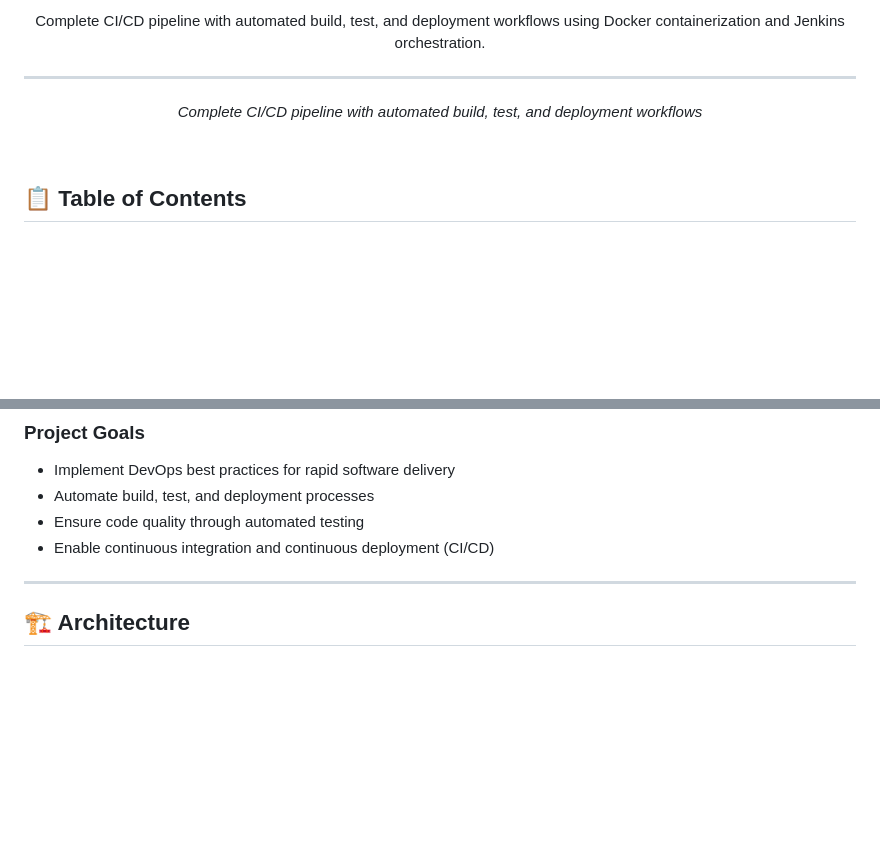
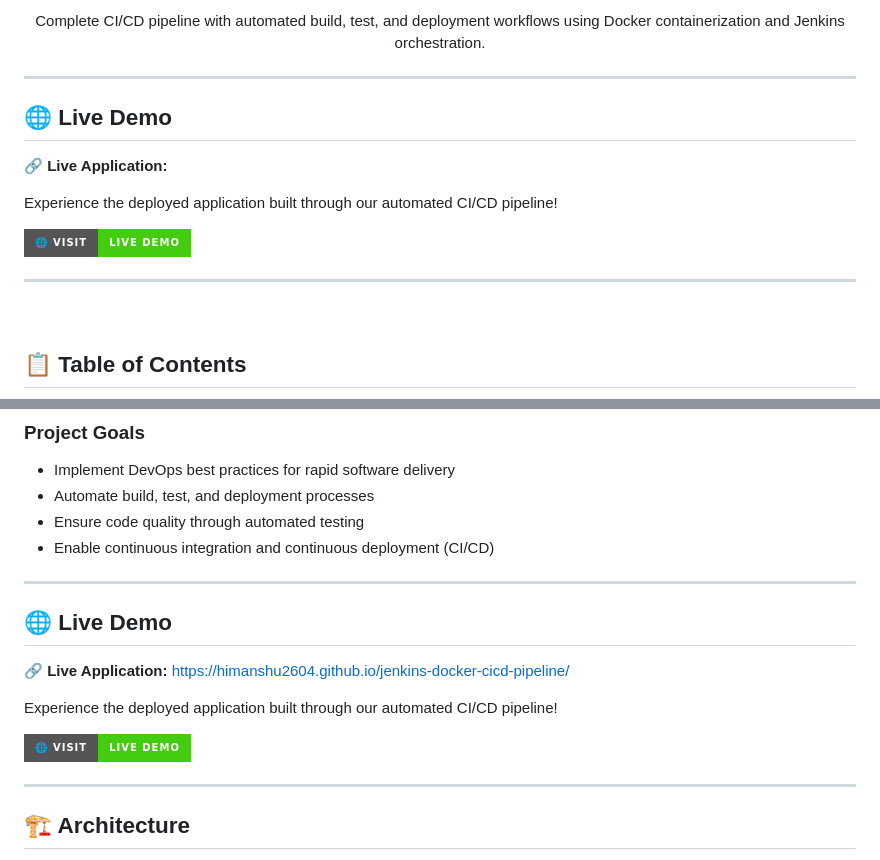
Before and after one commit to himanshu2604/jenkins-docker-cicd-pipeline, a Markdown page: README.md, 2 parts joined by grey strips. GitHub-like rendering; badges without logos; blank space fills up the shorter version.

Commit message:
Add live demo section to README
Added a section for the live demo of the application with a link and badge.

```diff
--- a/README.md
+++ b/README.md
@@ -19,11 +19,16 @@ Complete CI/CD pipeline with automated build, test, and deployment workflows usi
 
 ---
 
-<p align="center">
-  <i>Complete CI/CD pipeline with automated build, test, and deployment workflows</i>
-</p>
 
-</div>
+## 🌐 Live Demo
+
+**🔗 Live Application:**
+
+Experience the deployed application built through our automated CI/CD pipeline!
+
+[![Visit Live Demo](https://img.shields.io/badge/🌐_Visit-Live_Demo-success?style=for-the-badge)](https://himanshu2604.github.io/jenkins-docker-cicd-pipeline/)
+
+---
 
 <br>
 
@@ -66,6 +71,16 @@ This project implements a **complete DevOps lifecycle** for Abode Software's web
 - Automate build, test, and deployment processes
 - Ensure code quality through automated testing
 - Enable continuous integration and continuous deployment (CI/CD)
+
+---
+
+## 🌐 Live Demo
+
+**🔗 Live Application:** https://himanshu2604.github.io/jenkins-docker-cicd-pipeline/
+
+Experience the deployed application built through our automated CI/CD pipeline!
+
+[![Visit Live Demo](https://img.shields.io/badge/🌐_Visit-Live_Demo-success?style=for-the-badge)](https://himanshu2604.github.io/jenkins-docker-cicd-pipeline/)
 
 ---
 
```
